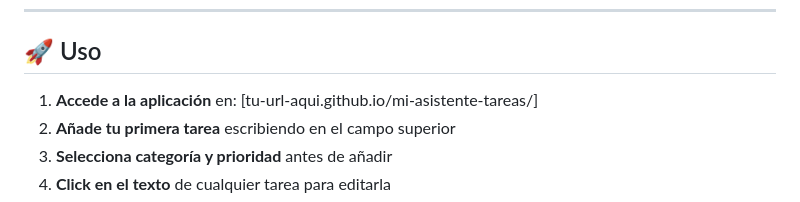
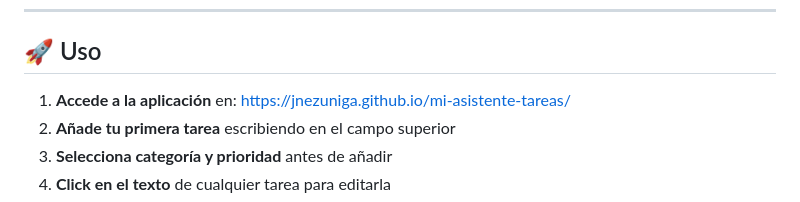
Before and after one commit to jnezuniga/mi-asistente-tareas, a Markdown page: README.md, the part around the change. GitHub-like rendering.

```diff
--- a/README.md
+++ b/README.md
@@ -24,7 +24,7 @@ Aplicación web para organizar tus tareas diarias con categorías, prioridades y
 
 ## 🚀 Uso
 
-1. **Accede a la aplicación** en: [tu-url-aqui.github.io/mi-asistente-tareas/]
+1. **Accede a la aplicación** en: https://jnezuniga.github.io/mi-asistente-tareas/
 2. **Añade tu primera tarea** escribiendo en el campo superior
 3. **Selecciona categoría y prioridad** antes de añadir
 4. **Click en el texto** de cualquier tarea para editarla
```
